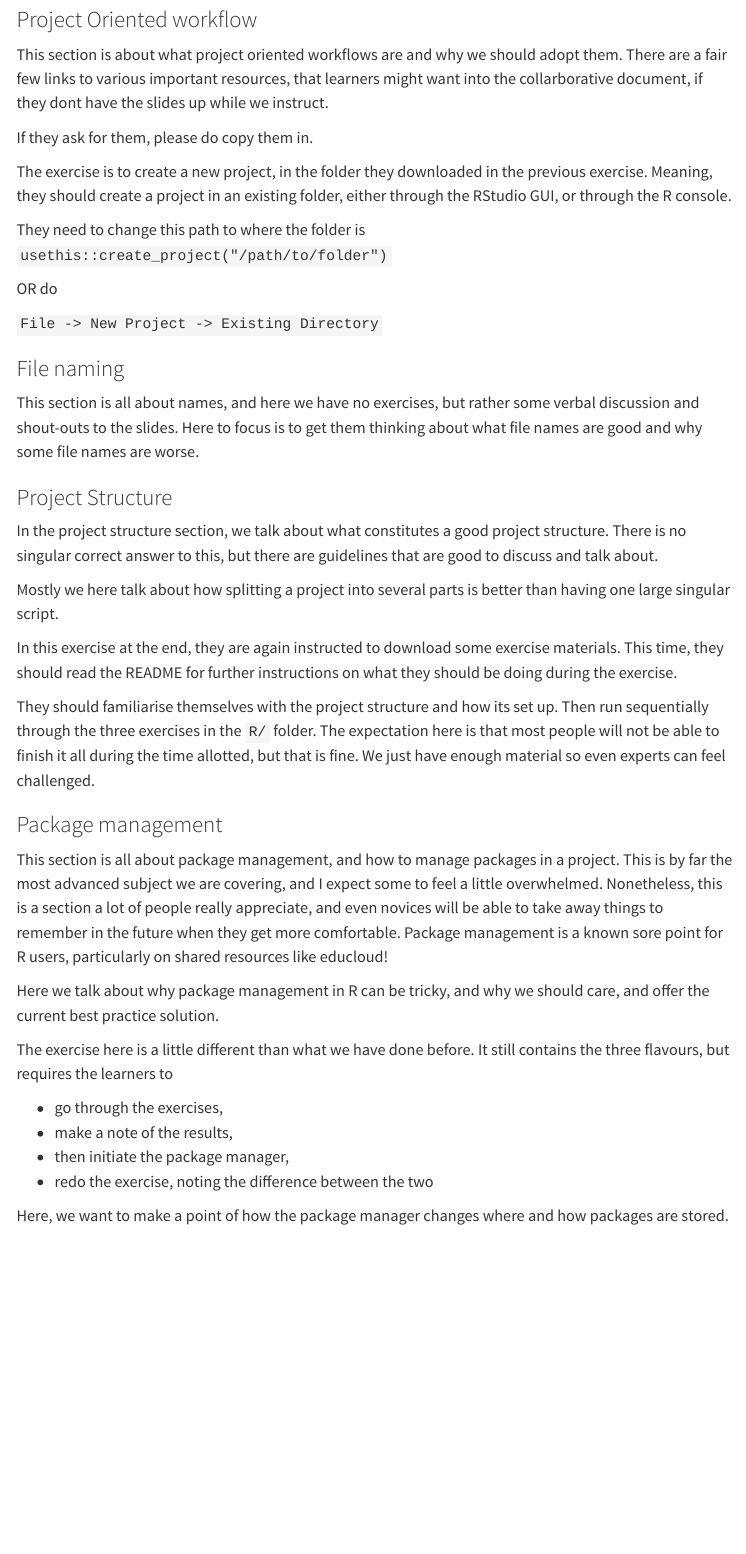
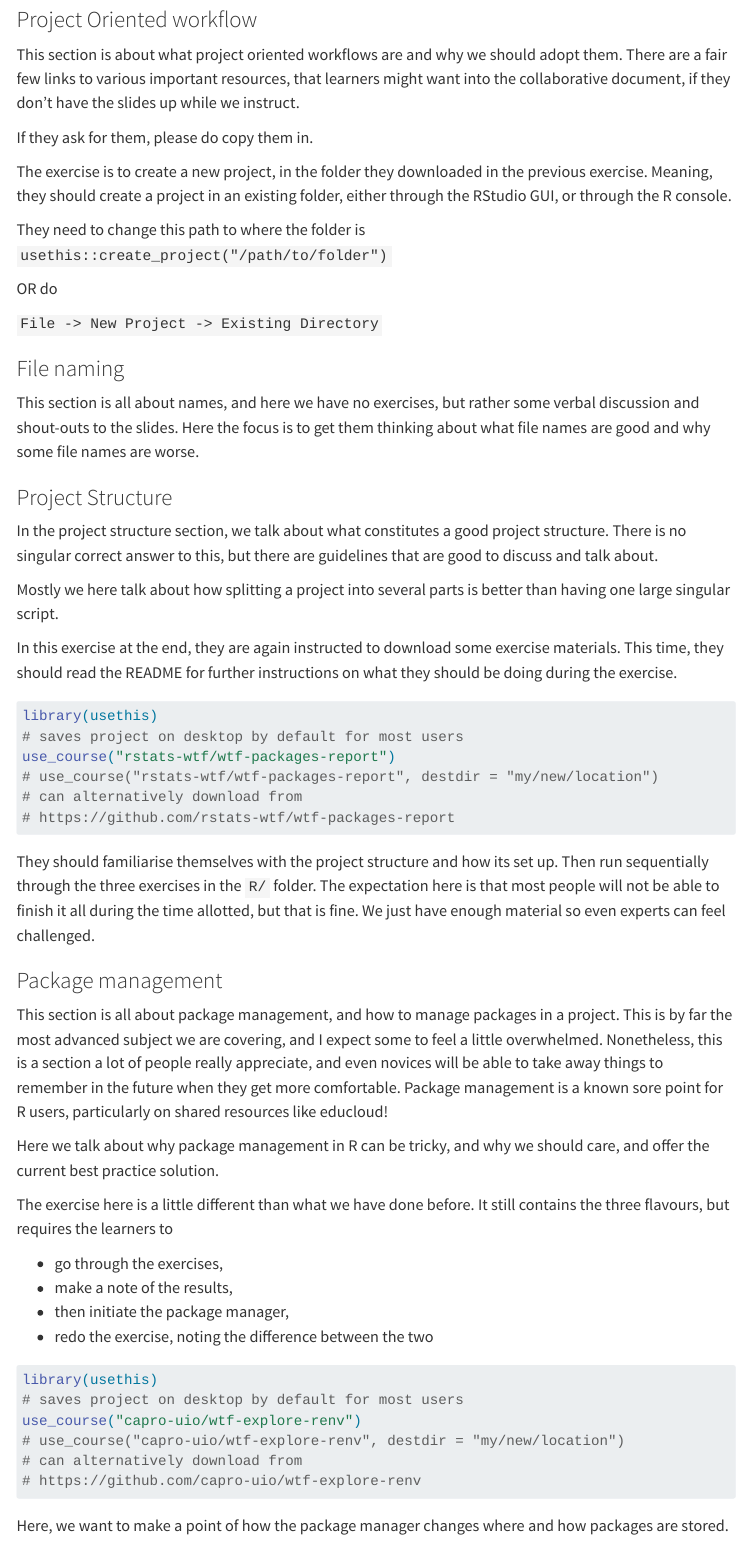
Before and after one commit to capro-uio/workshop_rproj, a Quarto document (helper.qmd): the page in a window 1100 px wide, from 1490 px down. Rendered offline with R 4.5, knitr and Pandoc in place of Quarto, with nearby package versions; menus at the side of the page are left out.

Commit message:
add code to helper

````diff
--- a/helper.qmd
+++ b/helper.qmd
@@ -19,97 +19,99 @@ During the workshop, I think its a good idea for helpers to have on their comput
 
 ## Workshop progression
 
-In this section, we have anything that is related to the workshop as it is progressing.
-Each section has its own subtitle here, and these should also match sections in the collaborative document.
-This way, helpers can easily navigate to the relevant section in the helper document.
-
+In this section, we have anything that is related to the workshop as it is progressing. Each section has its own subtitle here, and these should also match sections in the collaborative document. This way, helpers can easily navigate to the relevant section in the helper document.
 
 ### EduCloud flavour
+
 This section is only when we run the course on EduCloud.
 
-The project for the course i `ec306`, but that does not really matter.
-We wont by default be using the project space.
+The project for the course i `ec306`, but that does not really matter. We wont by default be using the project space.
 
-Learners will first go to open on demand, and start an RStudio server
-https://ondemand.educloud.no/pun/sys/dashboard
-
-
+Learners will first go to open on demand, and start an RStudio server https://ondemand.educloud.no/pun/sys/dashboard
 
 ### Introduction
+
 The introduction is meant to provide a basis of what we will be talking about during the workshop, to set expectations and provide everyone with an equal frame of reference.
 
 At the end there is an exercise to get people to explore their R installation and get familiarized with it.
 
 #### Exercise: Explore your R installation
+
 Learners should run this code:
 
-```r
+```{r, echo=TRUE, eval=FALSE}
 install.packages("usethis")
 library(usethis)
 use_course("rstats-wtf/wtf-explore-libraries")
 ```
+
 The exercise is singular, but has three flavours (as most exercises for this course has).
 
-- **solution**: provides the solution to the exercise, for novices
-- **comfy**: provides example code to run, for intermediates
-- **spartan**: provides no example code, for experts
+-   **solution**: provides the solution to the exercise, for novices
+-   **comfy**: provides example code to run, for intermediates
+-   **spartan**: provides no example code, for experts
 
 I will always walk through the solution once the exercise is done.
 
 ### Project Oriented workflow
 
-This section is about what project oriented workflows are and why we should adopt them.
-There are a fair few links to various important resources, that learners might want into the collarborative document, if they dont have the slides up while we instruct.
+This section is about what project oriented workflows are and why we should adopt them. There are a fair few links to various important resources, that learners might want into the collaborative document, if they don't have the slides up while we instruct.
 
 If they ask for them, please do copy them in.
 
-The exercise is to create a new project, in the folder they downloaded in the previous exercise.
-Meaning, they should create a project in an existing folder, either through the RStudio GUI, or through the R console.
+The exercise is to create a new project, in the folder they downloaded in the previous exercise. Meaning, they should create a project in an existing folder, either through the RStudio GUI, or through the R console.
 
-They need to change this path to where the folder is
-`usethis::create_project("/path/to/folder")`
+They need to change this path to where the folder is `usethis::create_project("/path/to/folder")`
 
 OR do
 
 `File -> New Project -> Existing Directory`
 
-
 ### File naming
 
-This section is all about names, and here we have no exercises, but rather some verbal discussion and shout-outs to the slides.
-Here to focus is to get them thinking about what file names are good and why some file names are worse.
+This section is all about names, and here we have no exercises, but rather some verbal discussion and shout-outs to the slides. Here the focus is to get them thinking about what file names are good and why some file names are worse.
 
 ### Project Structure
 
-In the project structure section, we talk about what constitutes a good project structure.
-There is no singular correct answer to this, but there are guidelines that are good to discuss and talk about.
+In the project structure section, we talk about what constitutes a good project structure. There is no singular correct answer to this, but there are guidelines that are good to discuss and talk about.
 
 Mostly we here talk about how splitting a project into several parts is better than having one large singular script.
 
-In this exercise at the end, they are again instructed to download some exercise materials.
-This time, they should read the README for further instructions on what they should be doing during the exercise.
+In this exercise at the end, they are again instructed to download some exercise materials. This time, they should read the README for further instructions on what they should be doing during the exercise.\
 
-They should familiarise themselves with the project structure and how its set up.
-Then run sequentially through the three exercises in the `R/` folder.
-The expectation here is that most people will not be able to finish it all during the time allotted, but that is fine.
-We just have enough material so even experts can feel challenged.
+```{r, echo=TRUE, eval=FALSE}
+library(usethis)
+# saves project on desktop by default for most users
+use_course("rstats-wtf/wtf-packages-report")
+# use_course("rstats-wtf/wtf-packages-report", destdir = "my/new/location")
+# can alternatively download from
+# https://github.com/rstats-wtf/wtf-packages-report
+```
 
+They should familiarise themselves with the project structure and how its set up. Then run sequentially through the three exercises in the `R/` folder. The expectation here is that most people will not be able to finish it all during the time allotted, but that is fine. We just have enough material so even experts can feel challenged.
 
 ### Package management
 
-This section is all about package management, and how to manage packages in a project.
-This is by far the most advanced subject we are covering, and I expect some to feel a little overwhelmed.
-Nonetheless, this is a section a lot of people really appreciate, and even novices will be able to take away things to remember in the future when they get more comfortable.
-Package management is a known sore point for R users, particularly on shared resources like educloud!
+This section is all about package management, and how to manage packages in a project. This is by far the most advanced subject we are covering, and I expect some to feel a little overwhelmed. Nonetheless, this is a section a lot of people really appreciate, and even novices will be able to take away things to remember in the future when they get more comfortable. Package management is a known sore point for R users, particularly on shared resources like educloud!
 
 Here we talk about why package management in R can be tricky, and why we should care, and offer the current best practice solution.
 
-The exercise here is a little different than what we have done before.
-It still contains the three flavours, but requires the learners to
+The exercise here is a little different than what we have done before. It still contains the three flavours, but requires the learners to
 
-- go through the exercises,
-- make a note of the results,
-- then initiate the package manager,
-- redo the exercise, noting the difference between the two
+-   go through the exercises,
+-   make a note of the results,
+-   then initiate the package manager,
+-   redo the exercise, noting the difference between the two
+
+```{r, echo=TRUE, eval=FALSE}
+library(usethis)
+# saves project on desktop by default for most users
+use_course("capro-uio/wtf-explore-renv")
+# use_course("capro-uio/wtf-explore-renv", destdir = "my/new/location")
+# can alternatively download from
+# https://github.com/capro-uio/wtf-explore-renv
+
+```
+
 
 Here, we want to make a point of how the package manager changes where and how packages are stored.
````
